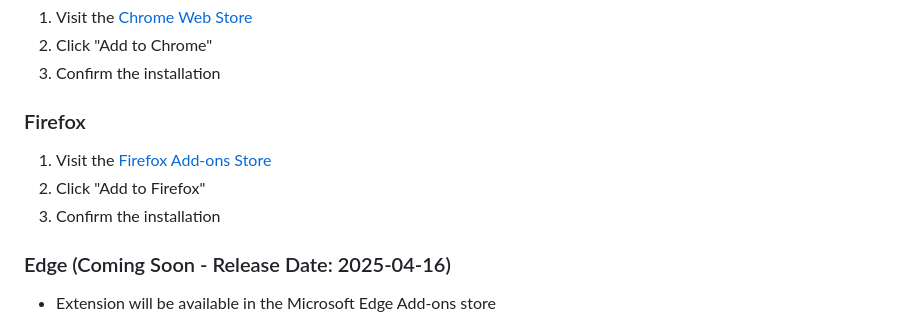
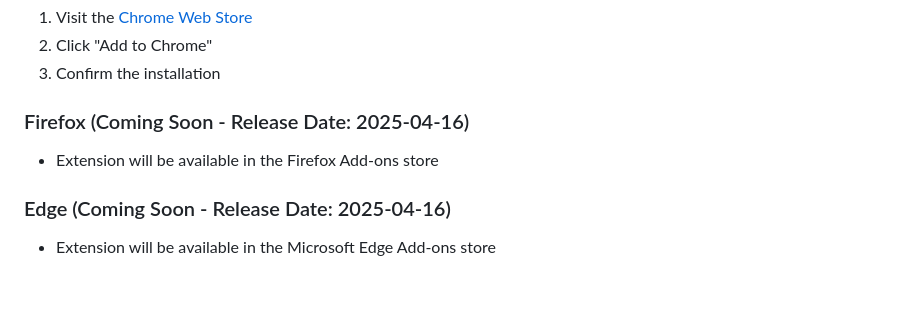
Before and after one commit to khalilcharfi/JIRA-URL-Wizard, a Markdown page: README.md, the part around the change. Rendered like a GitHub page; blank space fills up the shorter version.

```diff
--- a/README.md
+++ b/README.md
@@ -19,10 +19,8 @@ A powerful browser extension that simplifies working with multiple JIRA environm
 2. Click "Add to Chrome"
 3. Confirm the installation
 
-### Firefox
-1. Visit the [Firefox Add-ons Store](https://addons.mozilla.org/en-US/firefox/addon/jira-url-wizard/)
-2. Click "Add to Firefox"
-3. Confirm the installation
+### Firefox (Coming Soon - Release Date: 2025-04-16)
+- Extension will be available in the Firefox Add-ons store
 
 ### Edge (Coming Soon - Release Date: 2025-04-16)
 - Extension will be available in the Microsoft Edge Add-ons store
```
